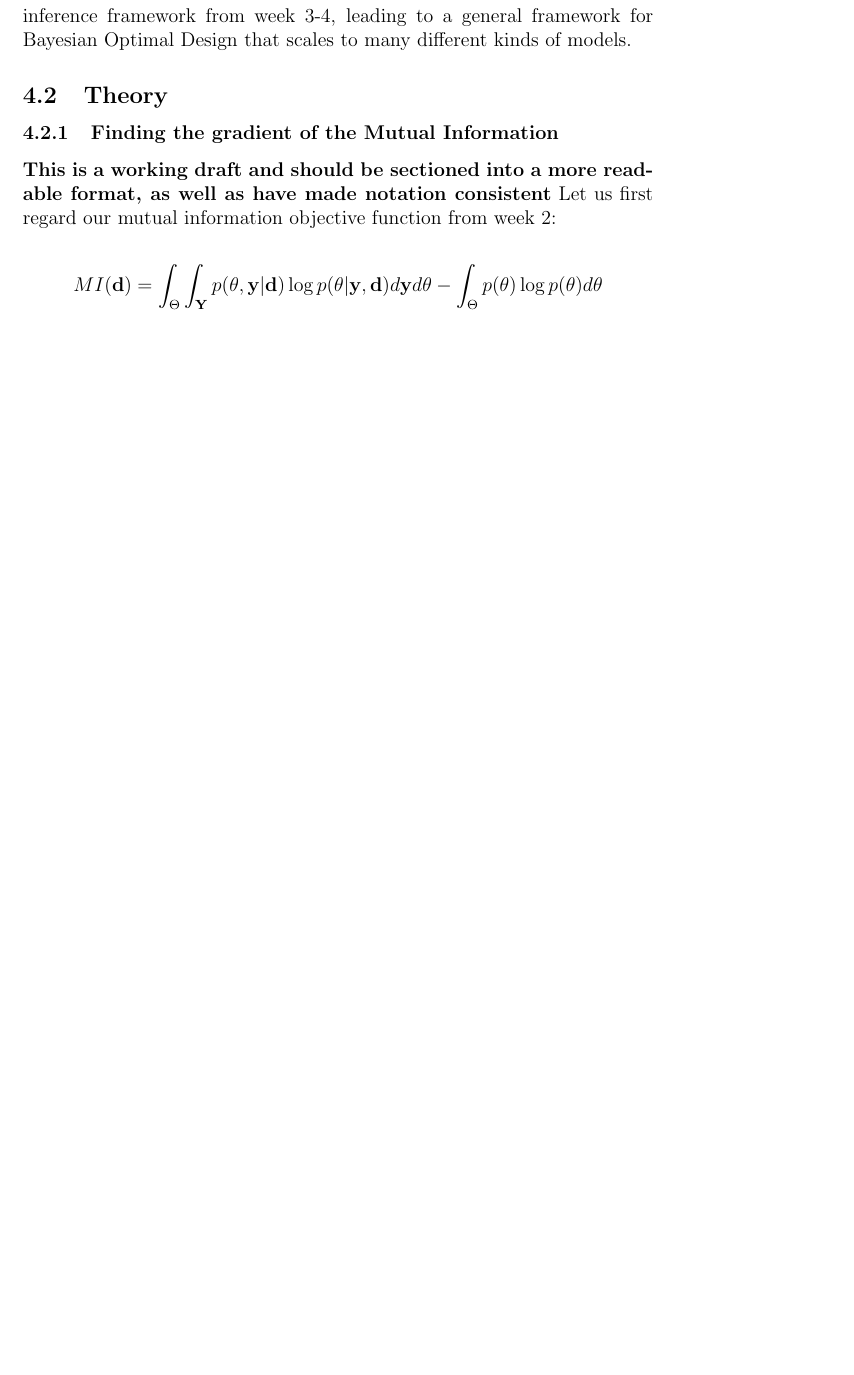
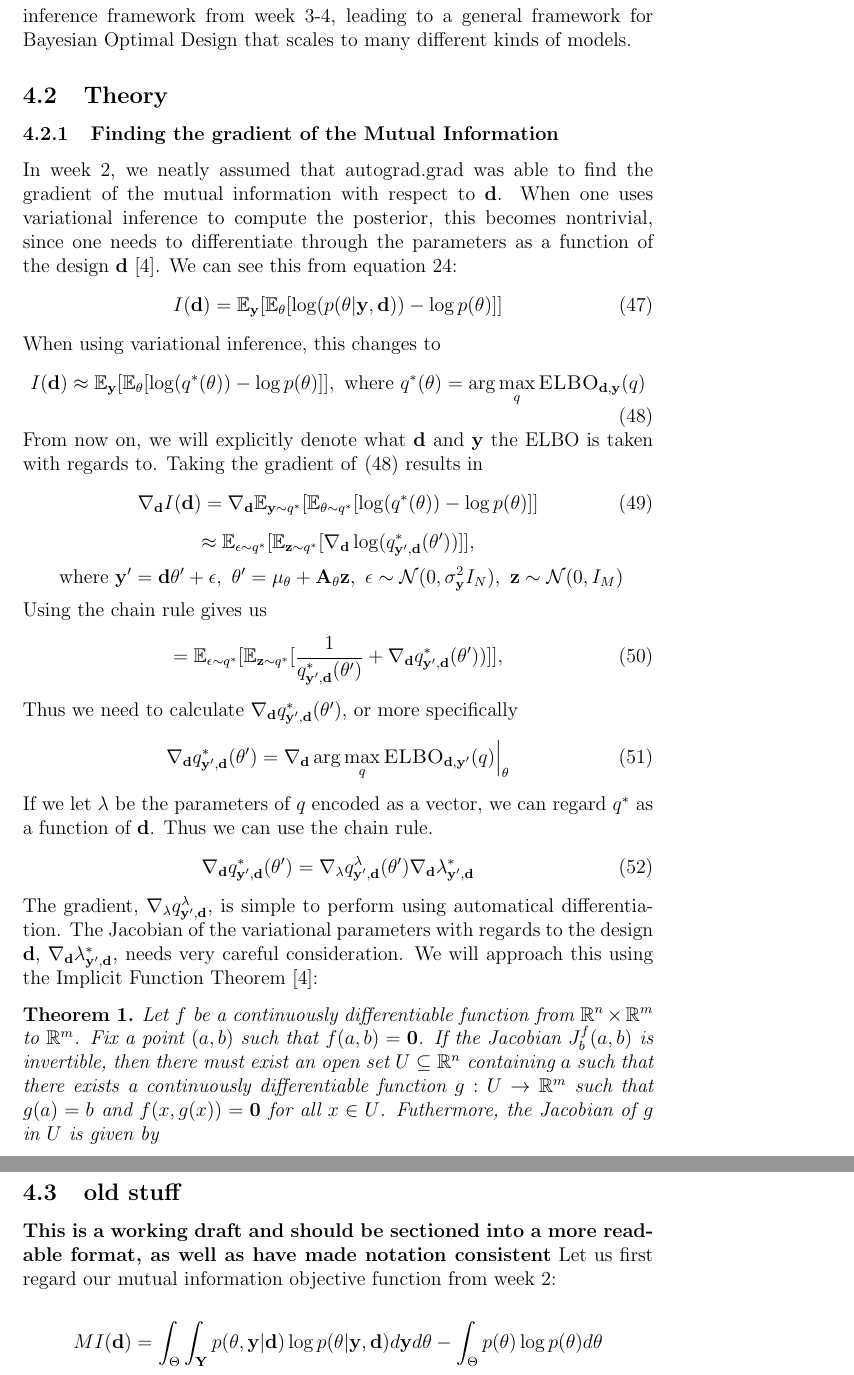
Before and after one commit to Snailed/bayesian-optimal-design-pocs, a LaTeX document (latex/main.tex, which reads latex/week4.tex): part of page 18 of 20 before the commit and two parts of pages 18 and 19 of 21 after it, the two joined at a grey line, cut so that both start at the same text, the shorter picture padded with empty space. The pictures show the PDF file latex/main.pdf that the author committed with the source.

Commit message:
week 4 theory update

```diff
--- a/latex/week4.tex
+++ b/latex/week4.tex
@@ -5,6 +5,44 @@ leading to a general framework for Bayesian Optimal Design that scales to many d
 % The objective of this week is to integrate our Bayesian Optimal Design optimizer from week 2 with our linear regression variational inference optimizer from week 3.
 \subsection{Theory}
 \subsubsection{Finding the gradient of the Mutual Information}
+In week 2, we neatly assumed that \textt{autograd.grad} was able to find the gradient
+of the mutual information with respect to $\B{d}$.
+When one uses variational inference to compute the posterior, this becomes nontrivial, since one needs to differentiate through the parameters as a function of the design $\B{d}$ \cite{lorraine19}.
+We can see this from equation \ref{eq:mi}:
+\begin{equation}I(\B{d}) = \mathbb{E}_{\B{y}}[\mathbb{E}_{\B{\theta}}[\log (p(\theta | \B{y}, \B{d})) - \log p(\theta)]]\end{equation}
+When using variational inference, this changes to
+\begin{equation}\label{eq:variational-mi}I(\B{d}) \approx \mathbb{E}_{\B{y}}[\mathbb{E}_{\B{\theta}}[\log (q^*(\theta)) - \log p(\theta)]],\ \textrm{where}\ q^*(\theta) = \arg \max_q \textsc{ELBO}_{\B{d}, \B{y}}(q)\end{equation}
+From now on, we will explicitly denote what $\B{d}$ and $\B{y}$ the ELBO is taken with regards to.
+Taking the gradient of \eqref{eq:variational-mi} results in
+\begin{equation}\nabla_\B{d} I(\B{d}) = \nabla_\B{d}\mathbb{E}_{\B{y} \sim q^*}[\mathbb{E}_{\B{\theta}\sim q^*}[\log (q^*(\theta)) - \log p(\theta)]]\end{equation}
+$$ \approx \mathbb{E}_{\B{\epsilon}\sim q^*}[\mathbb{E}_{\B{z}\sim q^*}[\nabla_\B{d}\log (q^*_{\B{y}', \B{d}}(\theta'))]],$$
+$$\ \textrm{where}\ \B{y}' = \B{d}\theta' + \epsilon,\ \theta' = \mu_\theta + \B{A}_\theta\B{z},\ \epsilon \sim \mathcal{N}(0, \sigma^2_\B{y} I_N),\ \B{z} \sim \mathcal{N}(0, I_M)$$
+Using the chain rule gives us
+\begin{equation}
+  = \mathbb{E}_{\B{\epsilon}\sim q^*}[\mathbb{E}_{\B{z}\sim q^*}[\frac{1}{q^*_{\B{y}', \B{d}}(\theta')} + \nabla_\B{d} q^*_{\B{y}', \B{d}}(\theta'))]],
+\end{equation}
+Thus we need to calculate $\nabla_\B{d} q^*_{\B{y}', \B{d}}(\theta')$, or more specifically
+\begin{equation}
+\nabla_\B{d} q^*_{\B{y}', \B{d}}(\theta') = \nabla_\B{d} \arg \max_q \textsc{ELBO}_{\B{d}, \B{y}'}(q)\Bigr\rvert_{\theta}
+\end{equation}
+If we let $\lambda$ be the parameters of $q$ encoded as a vector, we can regard $q^*$ as a function of $\B{d}$.
+Thus we can use the chain rule.
+\begin{equation}
+  \nabla_\B{d} q^*_{\B{y}', \B{d}}(\theta') = \nabla_\lambda q^{\lambda}_{\B{y}', \B{d}}(\theta')\nabla_\B{d} \lambda^*_{\B{y}', \B{d}}
+\end{equation}
+The gradient, $\nabla_\lambda q^\lambda_{\B{y}',\B{d}}$, is simple to perform using automatical differentiation.
+The Jacobian of the variational parameters with regards to the design $\B{d}$, $\nabla_\B{d} \lambda^*_{\B{y}', \B{d}}$, needs very careful consideration.
+We will approach this using the Implicit Function Theorem \cite{lorraine19}:
+\begin{theorem}
+  Let $f$ be a continuously differentiable function from $\mathbb{R}^n \times \mathbb{R}^m$ to $\mathbb{R}^m$.
+  Fix a point $(a, b)$ such that $f(a, b) = \B{0}$.
+  If the Jacobian $J_b^{f}(a, b)$ is invertible, then there must exist an open set $U \subseteq \mathbb{R}^n$ containing $a$
+  such that there exists a continuously differentiable function $g: U \rightarrow \mathbb{R}^m$ such that $g(a) = b$ and $f(x, g(x)) = \B{0}$ for all $x \in U$.
+  Futhermore, the Jacobian of $g$ in $U$ is given by
+  $$$$
+\end{theorem}
+\subsection{old stuff}
+
 \textbf{This is a working draft and should be sectioned into a more readable format, as well as have made notation consistent}
 Let us first regard our mutual information objective function from week 2:
 
```
Also changed, not shown: latex/main.pdf.
